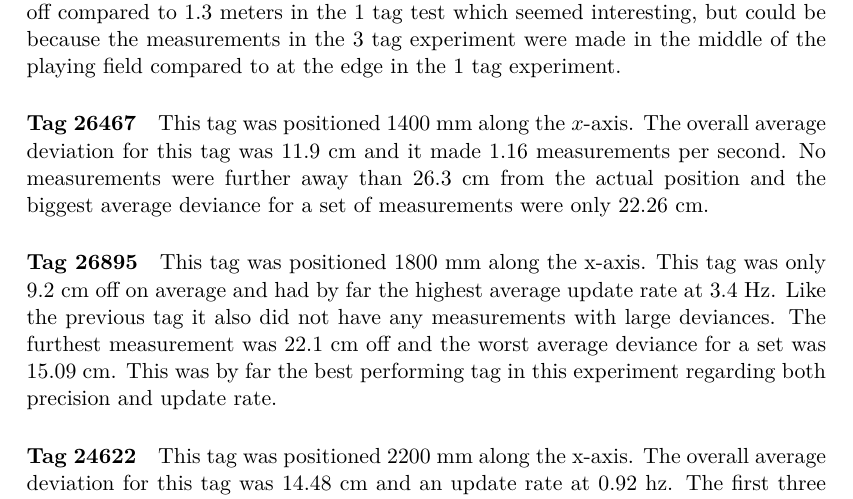
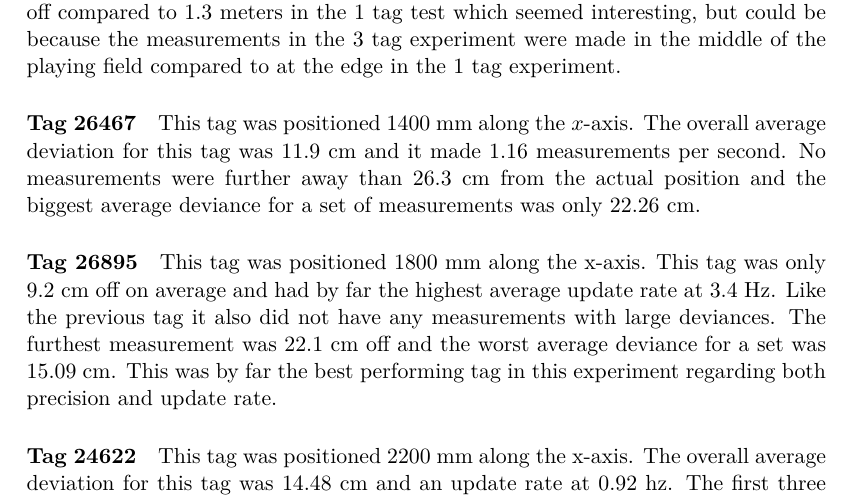
Before and after one commit to SW8-Bajs/report, a LaTeX thesis (master.tex, which reads sections/sprint-1/experiment.tex): part of page 37 of 73, cut so that both start at the same text. Compiled offline with pdfLaTeX.

Commit message:
Update sections/sprint-1/experiment.tex
Co-Authored-By: Eduardsen <eduardsengithub@gmail.com>

```diff
--- a/sections/sprint-1/experiment.tex
+++ b/sections/sprint-1/experiment.tex
@@ -94,7 +94,7 @@ The biggest deviance in the test was only 46 cm off compared to 1.3 meters in th
 \paragraph{Tag 26467}
 This tag was positioned 1400 mm along the $x$-axis.
 The overall average deviation for this tag was 11.9 cm and it made 1.16 measurements per second.
-No measurements were further away than 26.3 cm from the actual position and the biggest average deviance for a set of measurements were only 22.26 cm.
+No measurements were further away than 26.3 cm from the actual position and the biggest average deviance for a set of measurements was only 22.26 cm.
 
 
 \paragraph{Tag 26895}
```
